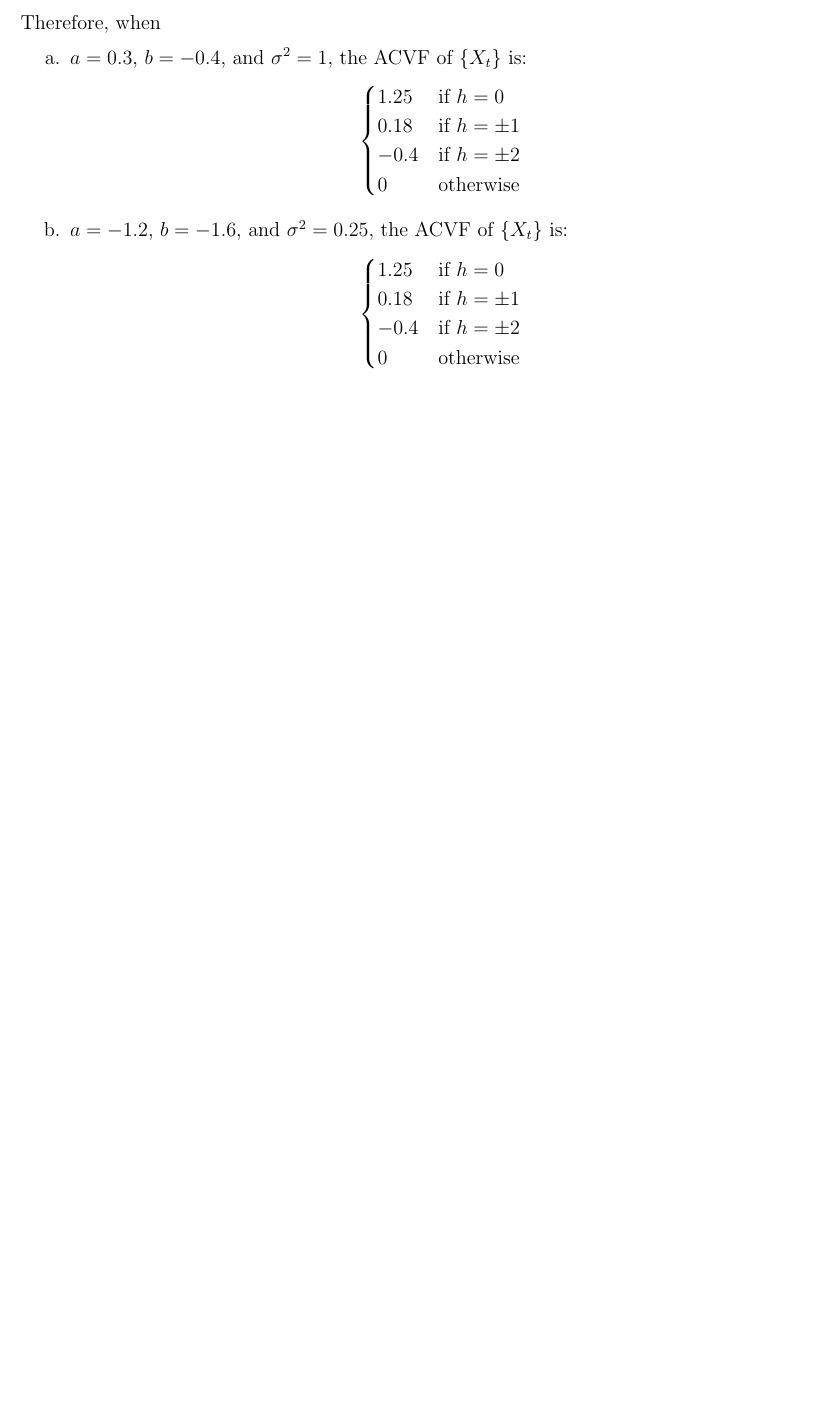
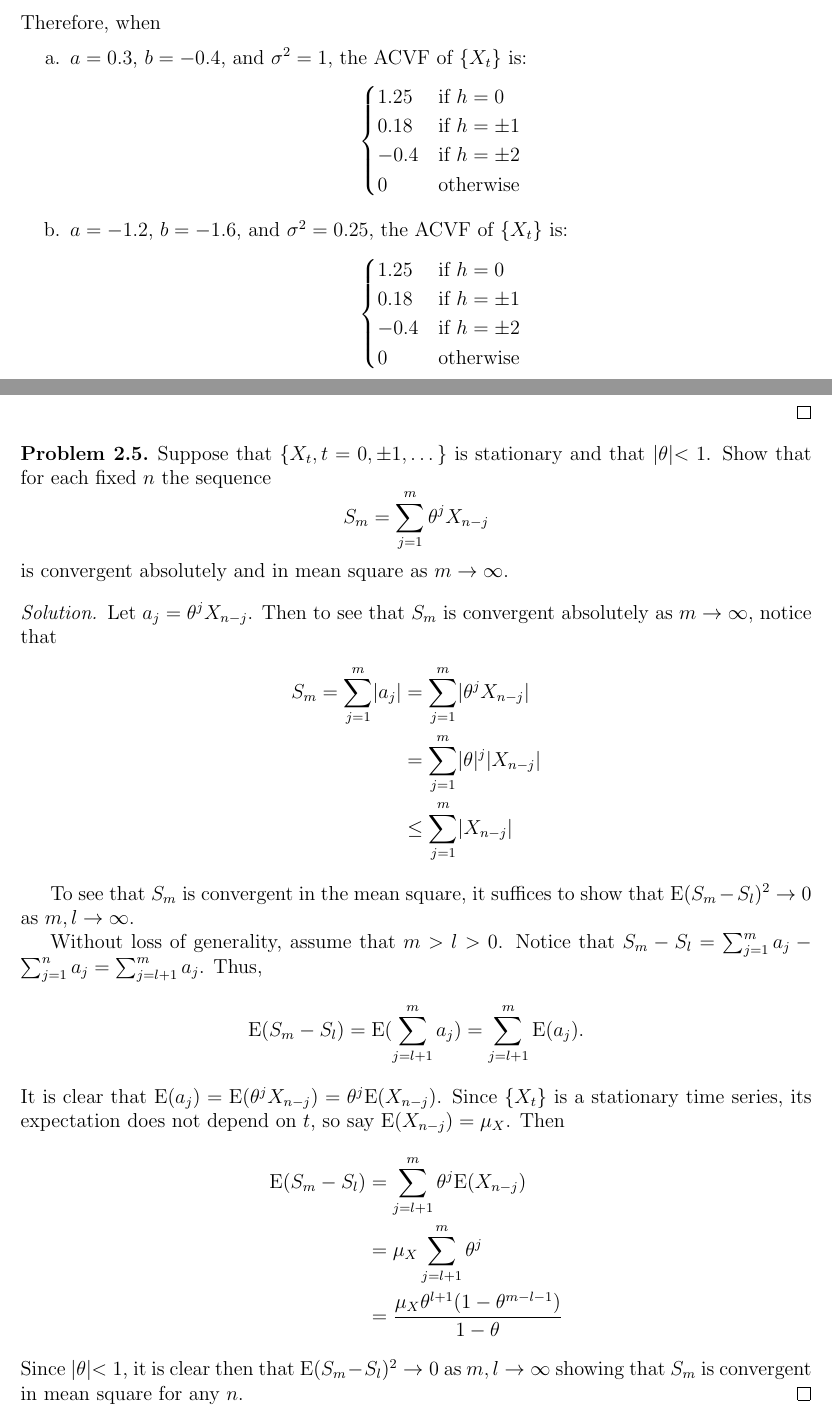
Before and after one commit to gammadistribution/gradschool, a LaTeX problem sheet (MATH634/homework/homework_4/homework_4.tex): part of page 1 of 2 before the commit and two parts of pages 1 and 2 of 2 after it, the two joined at a grey line, cut so that both start at the same text, the shorter picture padded with empty space. Compiled offline with pdfLaTeX.

Commit message:
Partial solution to problem 2.5 in MATH634/homework/homework_4

```diff
--- a/MATH634/homework/homework_4/homework_4.tex
+++ b/MATH634/homework/homework_4/homework_4.tex
@@ -88,4 +88,46 @@
 \end{proof}
 
 
+% Problem 2.5
+
+
+\begin{custompbm}{2.5}
+  Suppose that $\{X_t, t=0, \pm1, \dots\}$ is stationary and that $|\theta|<1$.
+  Show that for each fixed $n$ the sequence
+  \[
+    S_m = \sum_{j=1}^{m} \theta ^ j X_{n-j}
+  \]
+  is convergent absolutely and in mean square as $m \to \infty$.
+\end{custompbm}
+
+\begin{proof}
+  Let $a_j = \theta ^ j X_{n-j}$. Then to see that $S_m$ is convergent absolutely
+  as $m \to \infty$, notice that
+  \begin{align*}
+    S_m = \sum_{j=1}^{m} |a_j|
+    &= \sum_{j=1}^{m} |\theta ^ j X_{n-j}| \\
+    &= \sum_{j=1}^{m} |\theta| ^ j |X_{n-j}|\\
+    &\leq \sum_{j=1}^{m} |X_{n-j}|
+  \end{align*}
+
+  To see that $S_m$ is convergent in the mean square, it suffices to show that
+  $\E(S_m - S_l)^2 \to 0$ as $m, l \to \infty$.
+
+  Without loss of generality, assume that $m > l > 0$. Notice that
+  $S_m - S_l = \sum_{j=1}^m a_j - \sum_{j=1}^n a_j = \sum_{j=l+1}^{m} a_j$.
+  Thus, $$\E(S_m - S_l) = \E(\sum_{j=l+1}^{m} a_j) = \sum_{j=l+1}^m \E(a_j).$$
+  It is clear that $\E(a_j) = \E(\theta^j X_{n-j}) = \theta^j \E(X_{n-j})$. Since
+  $\{X_t\}$ is a stationary time series, its expectation does not depend on $t$,
+  so say $\E(X_{n-j}) = \mu_X$. Then
+  \begin{align*}
+    \E(S_m - S_l)
+    &= \sum_{j=l+1}^m \theta^j\E(X_{n-j}) \\
+    &=\mu_X \sum_{j=l+1}^m \theta^j \\
+    &= \frac{\mu_X\theta^{l+1}(1-\theta^{m-l-1})}{1-\theta}
+  \end{align*}
+  Since $|\theta| < 1$, it is clear then that $\E(S_m - S_l)^2 \to 0$ as $m,l \to \infty$
+  showing that $S_m$ is convergent in mean square for any $n$.
+\end{proof}
+
+
 \end{document}
```
Also changed, not shown: MATH634/homework/homework_4/homework_4.pdf.
